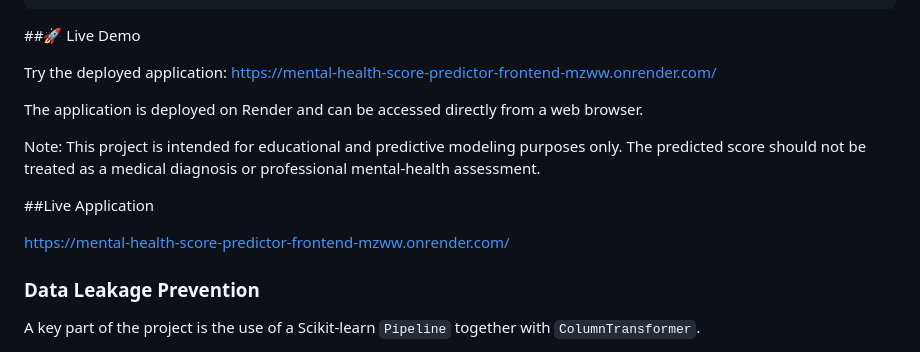
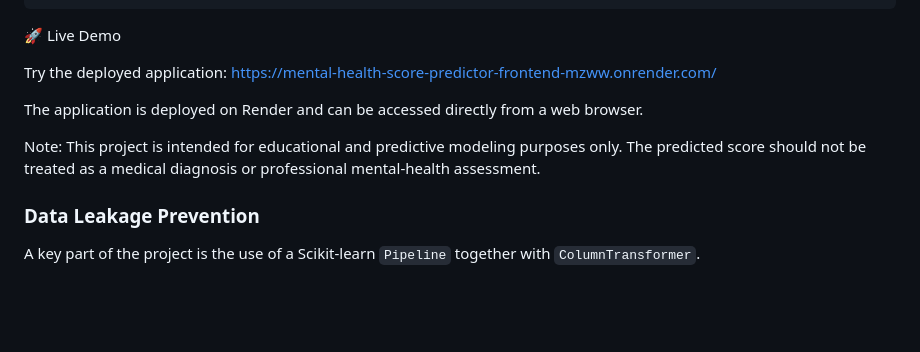
Before and after one commit to Devanshs7586/Mental-Health-Score-Predictor-, a Markdown page: README.md, the part around the change. Drawn GitHub-style; blank space fills up the shorter version.

````diff
--- a/README.md
+++ b/README.md
@@ -41,7 +41,7 @@ Predicted Mental Health Score
 Frontend Response
 ```
 
-##🚀 Live Demo
+🚀 Live Demo
 
 Try the deployed application:
 https://mental-health-score-predictor-frontend-mzww.onrender.com/
@@ -51,9 +51,6 @@ The application is deployed on Render and can be accessed directly from a web br
 Note: This project is intended for educational and predictive modeling purposes only. The predicted score should not be treated as a medical diagnosis or professional mental-health assessment.
 
 
-##Live Application
-
-https://mental-health-score-predictor-frontend-mzww.onrender.com/
 
 ### Data Leakage Prevention
 
````
